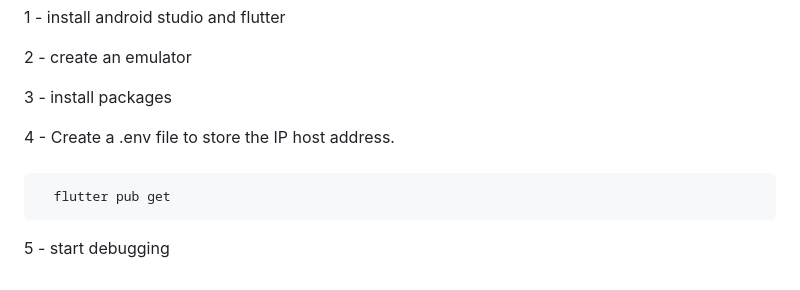
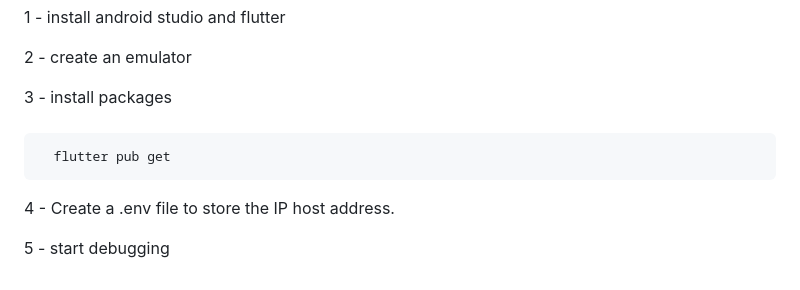
Before and after one commit to porvah/Connectify, a Markdown page: README.md, the part around the change. Drawn GitHub-style.

```diff
--- a/README.md
+++ b/README.md
@@ -86,9 +86,9 @@ for Frontend
 
 3 - install packages
 
-4 - Create a .env file to store the IP host address.
-
 ######
       flutter pub get
 
+4 - Create a .env file to store the IP host address.
+
 5 - start debugging
```
